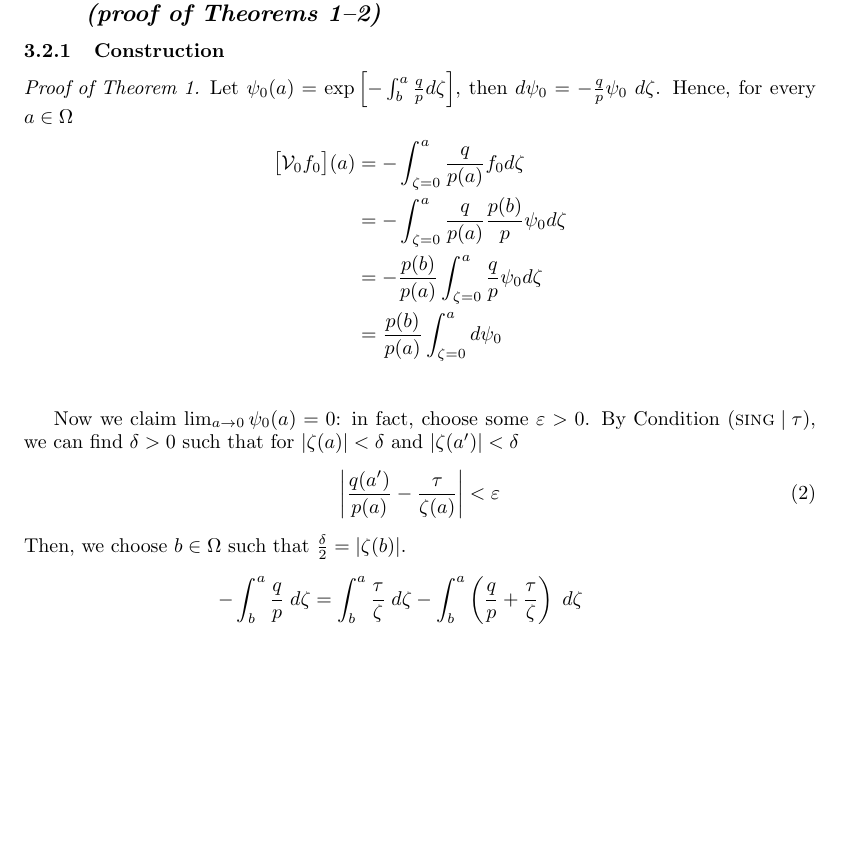
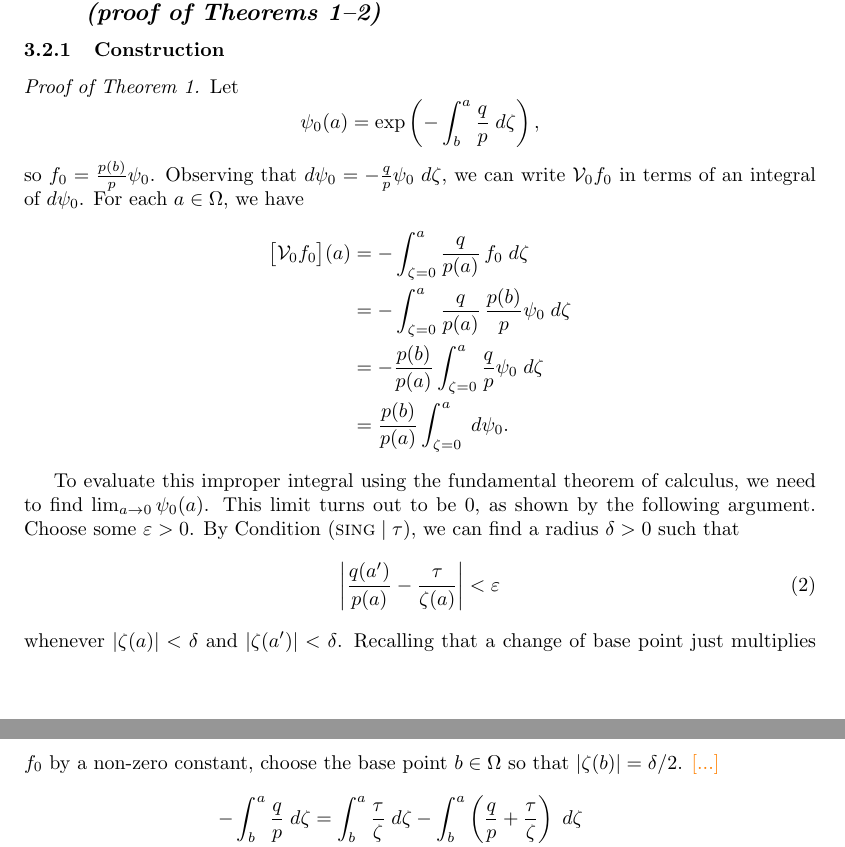
Before and after one commit to Vectornaut/airy-resurgence, a LaTeX document (reg-sing-volterra.tex): part of page 10 of 24 before the commit and two parts of pages 10 and 11 of 24 after it, the two joined at a grey line, cut so that both start at the same text, the shorter picture padded with empty space. Compiled offline with pdfLaTeX.

Commit message:
Start revising proof that prototype solution works

```diff
--- a/reg-sing-volterra.tex
+++ b/reg-sing-volterra.tex
@@ -396,20 +396,21 @@ Now we know that $\volterra$ sends $\solproto$ into the affine subspace $\solpro
 
 \subsubsection{Construction}\label{sec:construction}
 \begin{proof}[Proof of Theorem~\ref{thm:basic_volterra}]
-    Let $\psi_0(a)= \exp\left[-\int_{b}^{a}\frac{q}{p} d\zeta\right]$, then $ d \psi_0 = -\frac{q}{p} \psi_0\;d\zeta $. Hence, for every $a\in\Omega$
-    \begin{align*}
-        \big[\hardpart f_0\big](a) &= - \int_{\zeta=0}^{a} \frac{q}{p(a)} f_0 d\zeta \\
-        &= - \int_{\zeta=0}^{a} \frac{q}{p(a)} \frac{p(b)}{p}\psi_0 d\zeta \\
-        &= - \frac{p(b)}{p(a)}  \int_{\zeta=0}^{a} \frac{q}{p} \psi_0 d\zeta\\
-        &= \frac{p(b)}{p(a)}  \int_{\zeta=0}^{a} d\psi_0  \\
-    \end{align*}
+Let
+\[ \psi_0(a) = \exp\left(-\int_{b}^{a}\frac{q}{p}\;d\zeta\right), \]
+so $\solproto = \frac{p(b)}{p} \psi_0$. Observing that $d\psi_0 = -\frac{q}{p} \psi_0\;d\zeta$, we can write $\hardpart \solproto$ in terms of an integral of $d\psi_0$. For each $a \in \Omega$, we have
+\begin{align*}
+\big[\hardpart \solproto\big](a) &= - \int_{\zeta=0}^{a} \frac{q}{p(a)}\,\solproto\;d\zeta \\
+&= -\int_{\zeta=0}^{a} \frac{q}{p(a)}\,\frac{p(b)}{p}\psi_0\;d\zeta \\
+&= - \frac{p(b)}{p(a)}  \int_{\zeta=0}^{a} \frac{q}{p} \psi_0\;d\zeta\\
+&= \frac{p(b)}{p(a)} \int_{\zeta=0}^{a}\;d\psi_0.
+\end{align*}
 
-    Now we claim $\lim_{a\to 0}\psi_0(a)=0$: in fact, choose some $\varepsilon>0$. By Condition~\eqref{cond:sing}, we can find $\delta>0$ such that for $|\zeta(a)|<\delta$ and $|\zeta(a')|<\delta$
+To evaluate this improper integral using the fundamental theorem of calculus, we need to find $\lim_{a \to 0} \psi_0(a)$. This limit turns out to be $0$, as shown by the following argument. Choose some $\varepsilon>0$. By Condition~\eqref{cond:sing}, we can find a radius $\delta>0$ such that
 \begin{equation}\label{eqn:limit_h1}
 \left|\frac{q(a')}{p(a)} - \frac{\tau}{\zeta(a)}\right|<\varepsilon
 \end{equation}
- % notice that $|p(a)|\leq \varepsilon$ for $|zeta(a)|\leq \delta$, while $|q(a')-\ell|\leq \varepsilon$ for $|\zeta(a')|\leq \delta$ and $\ell>0$.
- Then, we choose $b\in\Omega$ such that $\tfrac{\delta}{2}=|\zeta(b)|$.
+whenever $|\zeta(a)| < \delta$ and $|\zeta(a')| < \delta$. Recalling that a change of base point just multiplies $\solproto$ by a non-zero constant, choose the base point $b \in \Omega$ so that $|\zeta(b)| = \delta/2$. \textcolor{orange}{[...]}
 \begin{align*}
 -\int_b^a \frac{q}{p}\;d\zeta & = \int_b^a \frac{\tau}{\zeta}\;d\zeta - \int_b^a \left( \frac{q}{p} + \frac{\tau}{\zeta} \right)\;d\zeta \\
 & = \tau \log\left(\frac{\zeta(a)}{\zeta(b)}\right) - \int_b^a \left( \frac{q}{p} + \frac{\tau}{\zeta} \right)\;d\zeta
```
